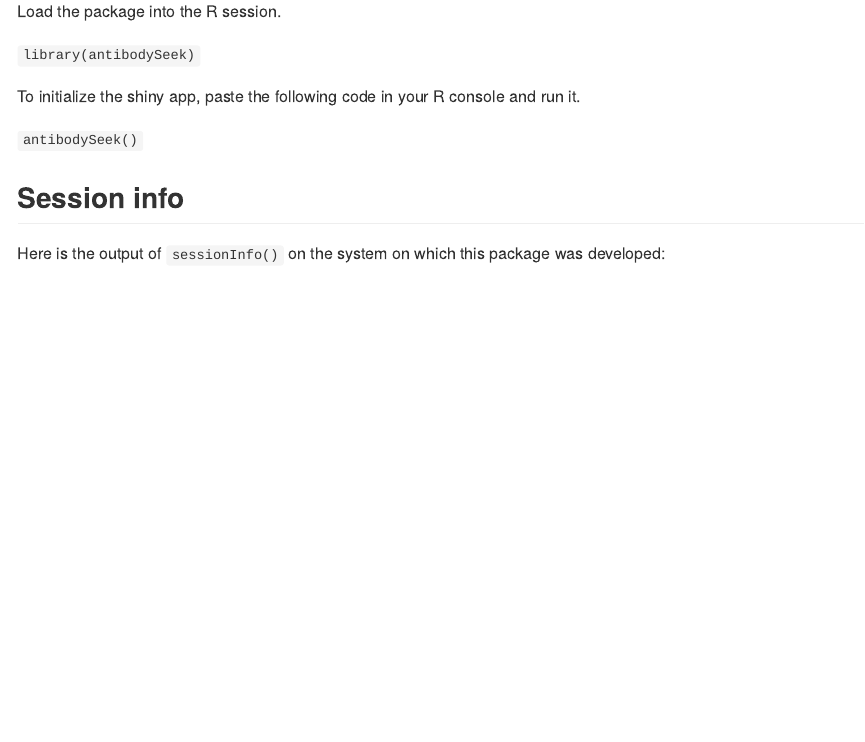
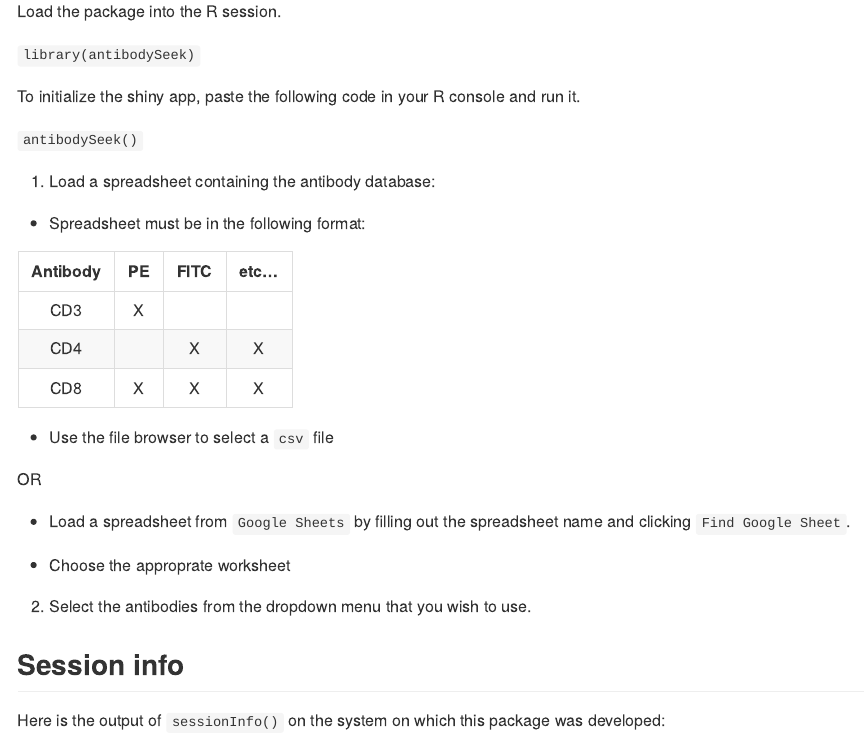
Before and after one commit to jdgagnon/antibodySeek, an R Markdown document (README.Rmd): the page in a window 1100 px wide, from 850 px down. The pictures show the output file README.md that the author committed with the source, drawn offline in the style of GitHub; long lines of code are wrapped.

Commit message:
Change text to be more generalizable

````diff
--- a/README.Rmd
+++ b/README.Rmd
@@ -55,6 +55,31 @@ and run it.
 
 `antibodySeek()`
 
+1. Load a spreadsheet containing the antibody database:
+
+* Spreadsheet must be in the following format:
+
+```{r, echo=FALSE, fig.align='center'}
+knitr::kable(
+  matrix(c("CD3", "X", "", "",
+           "CD4", "", "X", "X",
+           "CD8", "X", "X", "X"),
+         ncol = 4, byrow = TRUE),
+  col.names = c("Antibody", "PE", "FITC", "etc..."),
+  align = "c")
+```
+
+* Use the file browser to select a `csv` file
+
+OR
+
+* Load a spreadsheet from
+`Google Sheets` by filling out the spreadsheet name and clicking
+`Find Google Sheet`.
+
+* Choose the approprate worksheet
+
+2. Select the antibodies from the dropdown menu that you wish to use.
 
 ## Session info
 
````
Also changed, not shown: R/antibodySeek.R (+1 -1 lines), R/get_panel.R (+2 -2 lines), inst/app/app.R (+1 -1 lines), README.md, 1 other file.
